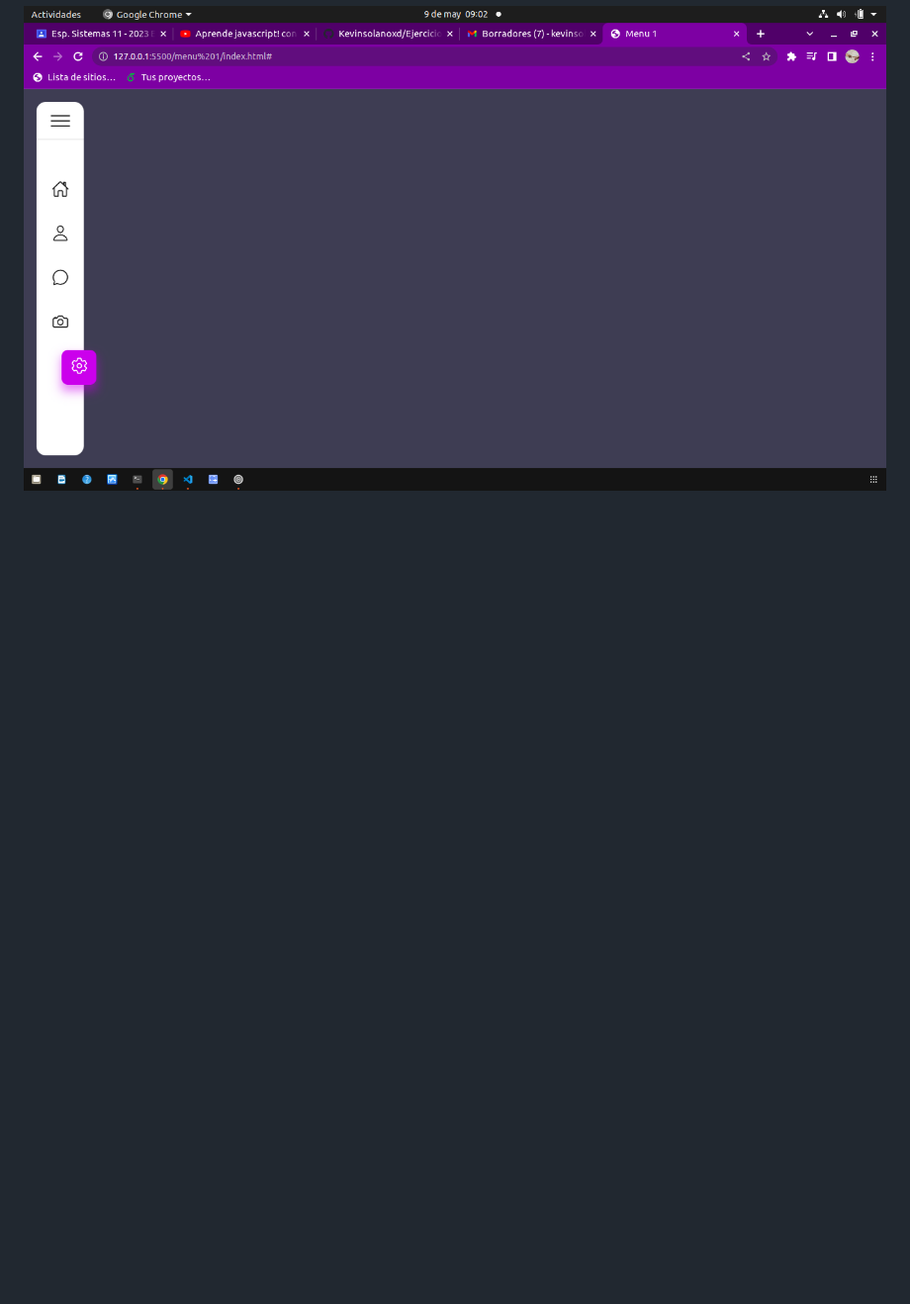
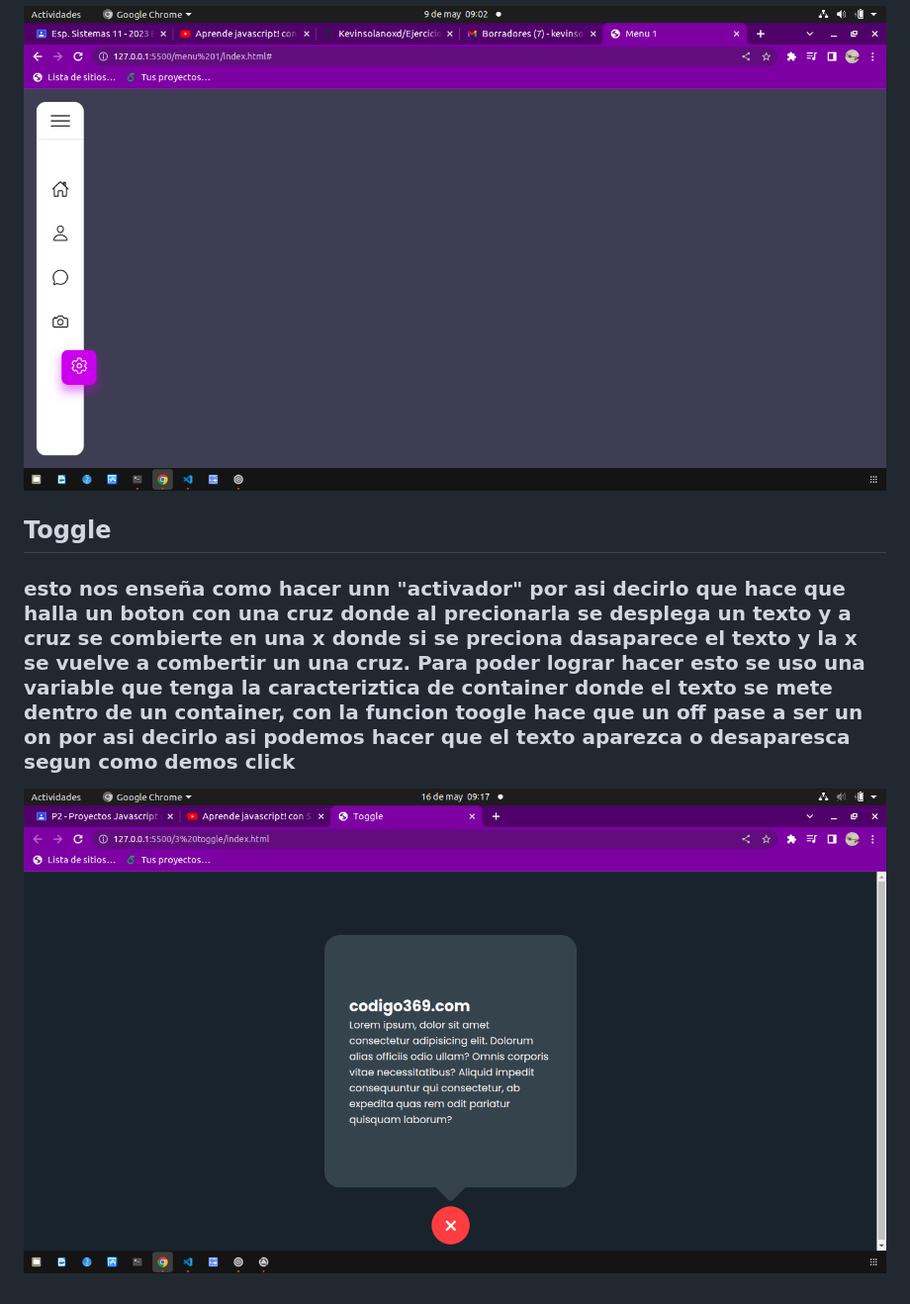
Before and after one commit to Kevinsolanoxd/Ejercicios_video_js, a Markdown page: README.md, the part around the change. Shown: that part at 99% size. GitHub-like rendering; pictures changed too: toggle.png (added); blank space fills up the shorter version.

Commit message:
modificacion del readme

```diff
--- a/README.md
+++ b/README.md
@@ -21,3 +21,12 @@
 ### nos enseña como poner los links con algun icono por asi decirlo y ponerlo verticalmente, nos muestra en que pagina podemos poner los iconos y como ponerlos, en style.scss nos enseña como poner un Toggle donde que es para almacenar los links o vinculos puestos anterior mente tambien lo pone con bordes recortados para mejor estetica, despues nos enseña como poner por asi decirlo unas linias con &:: before que puso tres lineas con pocicion de y diferete, despues le quita los puntos con list-style: none; para que no se vean los punticos en la pantalla y arregla las dimanciones de los ul y li, despues que el texto se desplace hacia la derecha segun se inicie y cambia el color del icono y le pone color de fondo con una variable y el .icon{}, tambien hace que el texto sea visible por fuera del la barra y que el icono swa mas grande y tenga un cuadro al rededor configurando las dimenciones despues hace pone colores a todos para que sea bea mejor y pone que al activar se coloree la figura y las otras se mantengan opacas modifica el texto para que quede aliniado usando las dimenciones y con opacasi hace que los demas textos desaparescan y solo se vea el seleccionado, usando js para configurar los anterior mensionadas lineas  tengan un desplasamiento y formen una x y que tambien el rectangulo se alarge y muestre los nombres de los iconos usando constantes y funciones hace que tengan transiciones y funciones basicas que hacen su funcionamientro
 
 ![menu](menu.png)
+
+
+## Toggle
+
+### esto nos enseña como hacer unn "activador" por asi decirlo que hace que halla un boton con una cruz  donde al precionarla se desplega un texto y a cruz se combierte en una x donde si se preciona dasaparece  el texto y la x se vuelve a combertir un una cruz. Para poder lograr hacer esto se uso una variable que tenga la caracteriztica de container donde el texto se mete dentro de un container, con la funcion toogle hace que un off pase a ser un on por asi decirlo  asi podemos hacer que el texto aparezca o desaparesca segun como demos click
+
+
+
+![toggle](toggle.png)
```
Also changed, not shown: 5 other files.
